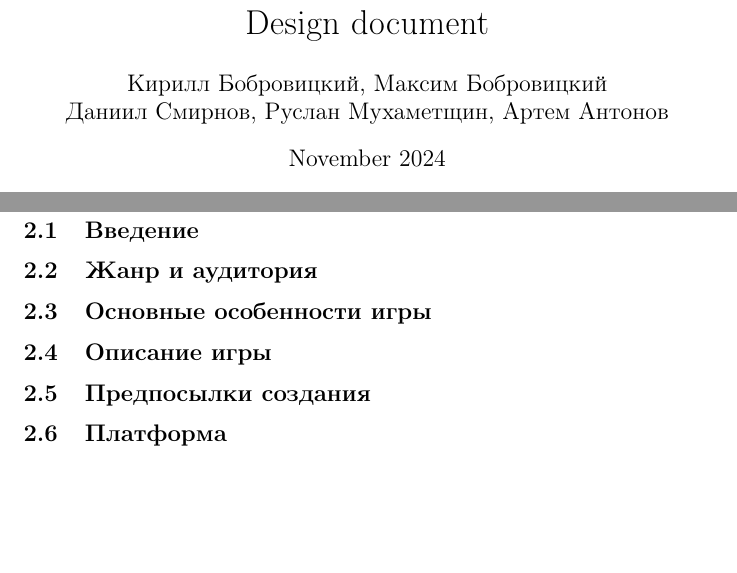
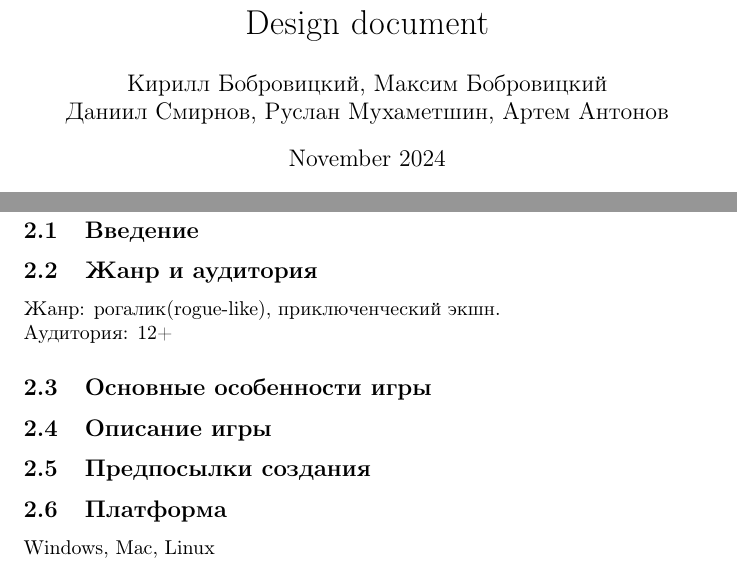
Before and after one commit to KSBobr/Educational-design-document, a LaTeX document (main.tex): two parts of pages 1 and 4 of 6, joined at a grey line, cut so that both start at the same text, the shorter picture padded with empty space. Compiled offline with pdfLaTeX.

Commit message:
Update main.tex

```diff
--- a/main.tex
+++ b/main.tex
@@ -4,7 +4,7 @@
 
 \title{Design document}
 \author{Кирилл Бобровицкий, Максим Бобровицкий\\
-Даниил Смирнов, Руслан Мухаметщин, Артем Антонов}
+Даниил Смирнов, Руслан Мухаметшин, Артем Антонов}
 \date{November 2024}
 
 \begin{document}
@@ -23,10 +23,10 @@
 \subsection{Введение}
 
 \subsection{Жанр и аудитория}
-
+Жанр: рогалик(rogue-like), приключенческий экшн.\\
+Аудитория: 12+
 
 \subsection{Основные особенности игры}
-
 
 \subsection{Описание игры}
 
@@ -35,7 +35,7 @@
 
 
 \subsection{Платформа}
-
+Windows, Mac, Linux
 
 \newpage
 
```
